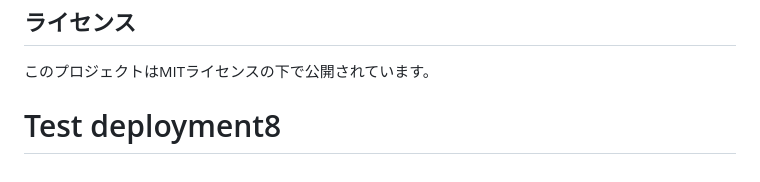
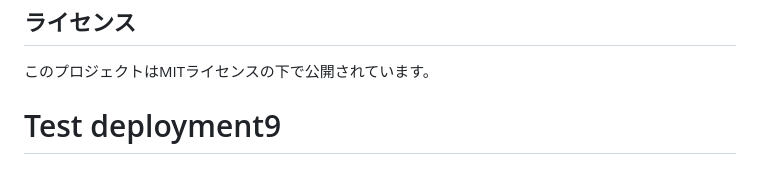
Before and after one commit to kekenzy/yomohiro_web, a Markdown page: README.md, the part around the change. Drawn GitHub-style.

Commit message:
Test automatic deployment

```diff
--- a/README.md
+++ b/README.md
@@ -155,4 +155,4 @@ yomohiro_web/
 ## ライセンス
 
 このプロジェクトはMITライセンスの下で公開されています。
-# Test deployment8
+# Test deployment9
```
